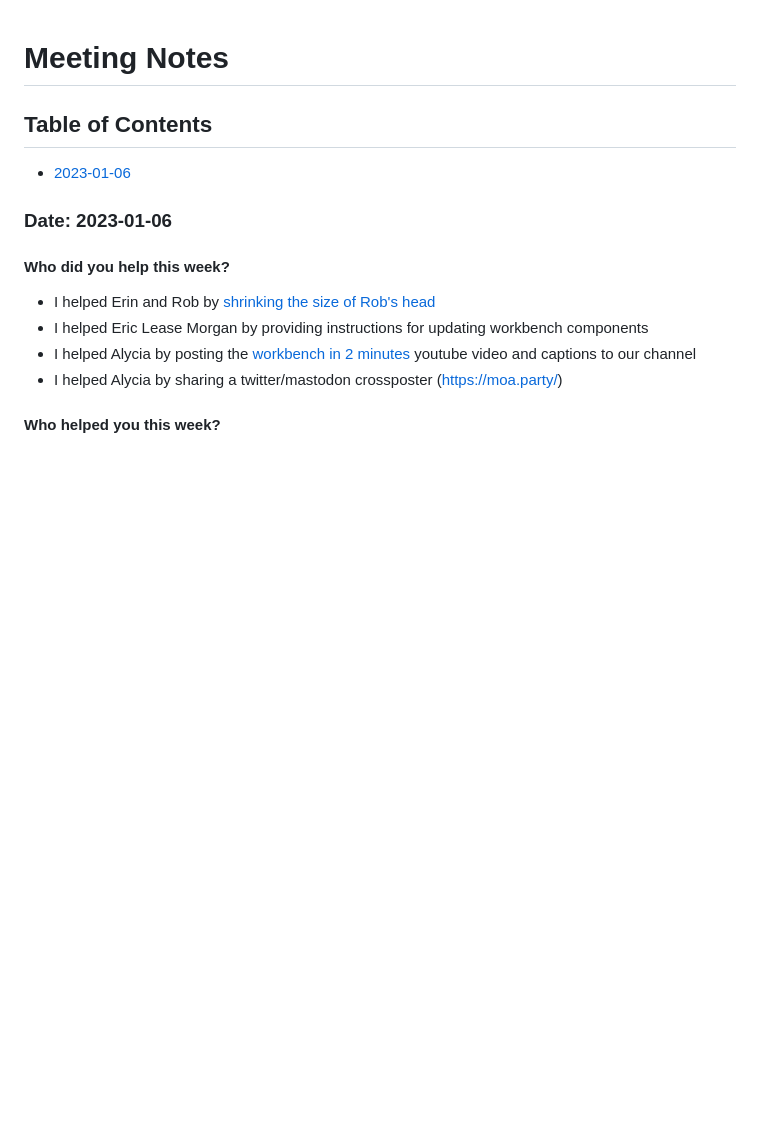
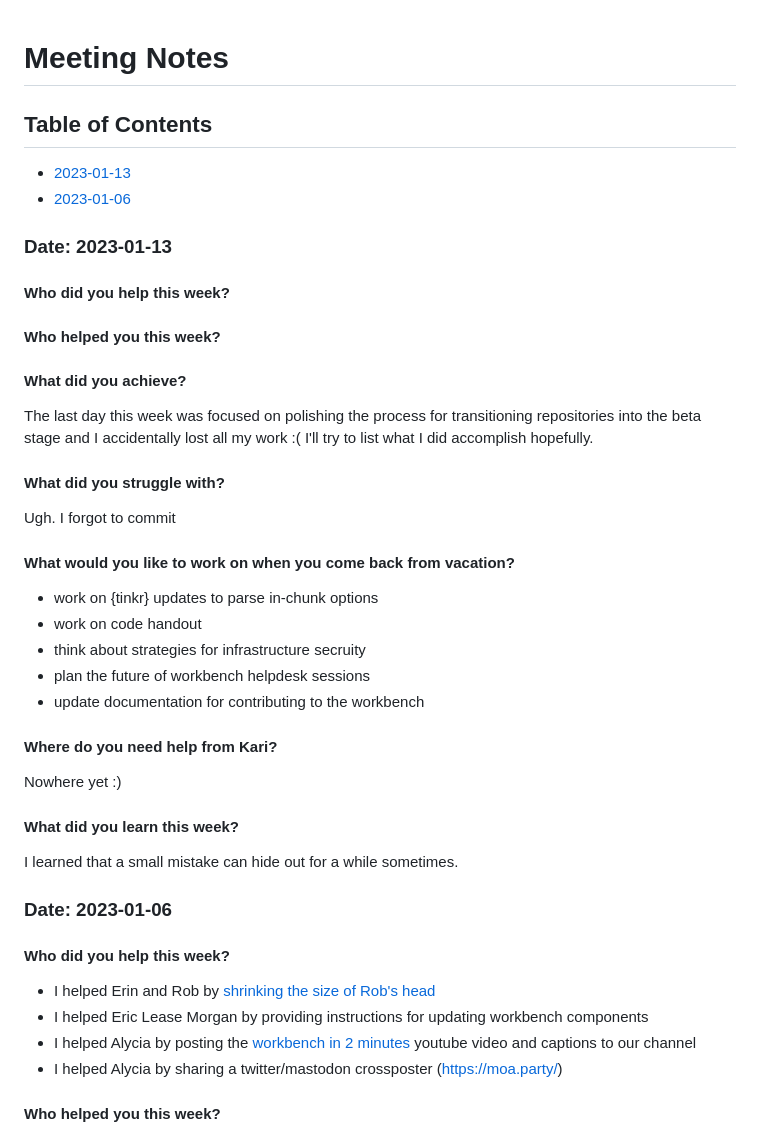
Before and after one commit to zkamvar/stunning-barnacle, a Markdown page: Notes-2023.md, the part around the change. Drawn GitHub-style; blank space fills up the shorter version.

Commit message:
start on updates for today, but to dejected to do them

```diff
--- a/Notes-2023.md
+++ b/Notes-2023.md
@@ -2,8 +2,43 @@
 
 ## Table of Contents
 
+ - [2023-01-13](#date-2023-01-13)
  - [2023-01-06](#date-2023-01-06)
 
+### Date: 2023-01-13
+
+#### Who did you help this week?
+
+
+#### Who helped you this week?
+
+
+#### What did you achieve?
+
+The last day this week was focused on polishing the process for transitioning
+repositories into the beta stage and I accidentally lost all my work :(
+I'll try to list what I did accomplish hopefully.
+
+
+#### What did you struggle with?
+
+Ugh. I forgot to commit
+
+#### What would you like to work on when you come back from vacation?
+
+ - work on {tinkr} updates to parse in-chunk options
+ - work on code handout
+ - think about strategies for infrastructure secruity
+ - plan the future of workbench helpdesk sessions
+ - update documentation for contributing to the workbench
+
+#### Where do you need help from Kari?
+
+Nowhere yet :)
+
+#### What did you learn this week?
+
+I learned that a small mistake can hide out for a while sometimes.
 ### Date: 2023-01-06
 
 #### Who did you help this week?
```
